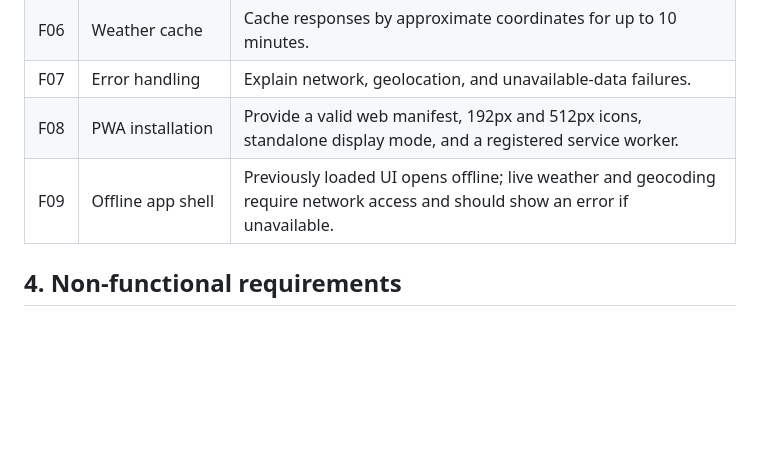
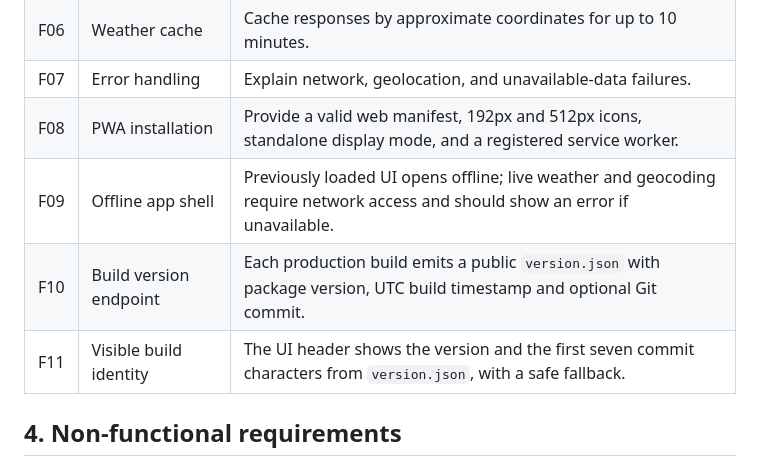
Before and after one commit to antonmitsev/rain-check, a Markdown page: docs/requirements.md, the part around one of its changes. Rendered like a GitHub page; blank space fills up the shorter version.

Commit message:
feat: show commit hash and refresh PWA cache (docs/requirements.md)

```diff
--- a/docs/requirements.md
+++ b/docs/requirements.md
@@ -24,7 +24,9 @@ A single-page application showing the selected location, two action buttons, and
 | F06 | Weather cache | Cache responses by approximate coordinates for up to 10 minutes. |
 | F07 | Error handling | Explain network, geolocation, and unavailable-data failures. |
 | F08 | PWA installation | Provide a valid web manifest, 192px and 512px icons, standalone display mode, and a registered service worker. |
-| F09 | Offline app shell | Previously loaded UI opens offline; live weather and geocoding require network access and should show an error if unavailable. |\n| F10 | Build version endpoint | Each production build emits a public `version.json` with package version, UTC build timestamp and optional Git commit. |
+| F09 | Offline app shell | Previously loaded UI opens offline; live weather and geocoding require network access and should show an error if unavailable. |
+| F10 | Build version endpoint | Each production build emits a public `version.json` with package version, UTC build timestamp and optional Git commit. |
+| F11 | Visible build identity | The UI header shows the version and the first seven commit characters from `version.json`, with a safe fallback. |
 
 ## 4. Non-functional requirements
 
```
Also changed, not shown: other parts of docs/requirements.md (+3 -1 lines).
